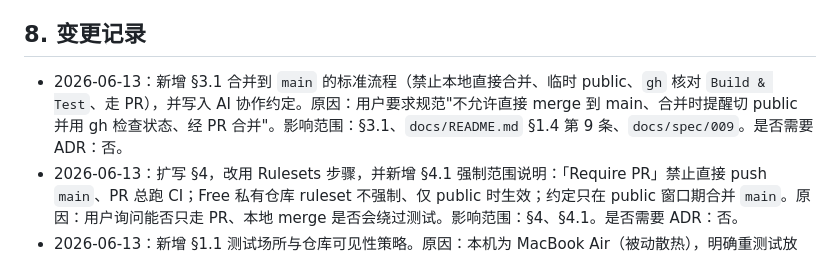
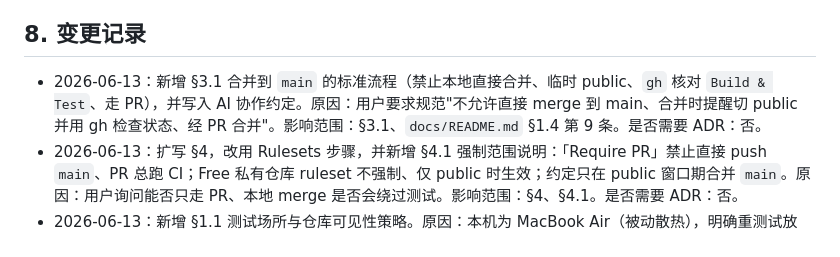
Before and after one commit to zibuyu2015831/LangoTrace, a Markdown page: docs/development/002-ci-and-branch-workflow.md, the part around the change. GitHub-like rendering.

Commit message:
docs(002): 修正 §3.1 变更记录影响范围(本轮未改 spec/009)
Co-Authored-By: Claude Opus 4.8 (1M context) <noreply@anthropic.com>

```diff
--- a/docs/development/002-ci-and-branch-workflow.md
+++ b/docs/development/002-ci-and-branch-workflow.md
@@ -149,7 +149,7 @@ gh run view <run-id> --web            # 在浏览器打开该 run
 
 ## 8. 变更记录
 
-- 2026-06-13：新增 §3.1 合并到 `main` 的标准流程（禁止本地直接合并、临时 public、`gh` 核对 `Build & Test`、走 PR），并写入 AI 协作约定。原因：用户要求规范"不允许直接 merge 到 main、合并时提醒切 public 并用 gh 检查状态、经 PR 合并"。影响范围：§3.1、`docs/README.md` §1.4 第 9 条、`docs/spec/009`。是否需要 ADR：否。
+- 2026-06-13：新增 §3.1 合并到 `main` 的标准流程（禁止本地直接合并、临时 public、`gh` 核对 `Build & Test`、走 PR），并写入 AI 协作约定。原因：用户要求规范"不允许直接 merge 到 main、合并时提醒切 public 并用 gh 检查状态、经 PR 合并"。影响范围：§3.1、`docs/README.md` §1.4 第 9 条。是否需要 ADR：否。
 - 2026-06-13：扩写 §4，改用 Rulesets 步骤，并新增 §4.1 强制范围说明：「Require PR」禁止直接 push `main`、PR 总跑 CI；Free 私有仓库 ruleset 不强制、仅 public 时生效；约定只在 public 窗口期合并 `main`。原因：用户询问能否只走 PR、本地 merge 是否会绕过测试。影响范围：§4、§4.1。是否需要 ADR：否。
 - 2026-06-13：新增 §1.1 测试场所与仓库可见性策略。原因：本机为 MacBook Air（被动散热），明确重测试放 CI、本机只做轻量动作；并固定「仓库平时 private、跑 CI 前临时设 public（免费 macOS）、AI 触发前提醒切 public」的协作约定。影响范围：§1.1、`docs/spec/009`、`docs/development/environment.md`、`docs/README.md` §1.4。是否需要 ADR：否。
 - 2026-06-13：`actions/checkout` 升到 v5，并在 workflow 顶层加 `FORCE_JAVASCRIPT_ACTIONS_TO_NODE24: "true"`。原因：GitHub 将于 2026-06-16 强制 JS action 切到 Node 24，`checkout@v4` / `cache@v4` 在 Node 20 上持续告警；提前 opt-in 消除告警并在 Node 24 上预先验证。影响范围：`.github/workflows/ci.yml`。是否需要 ADR：否。
```
